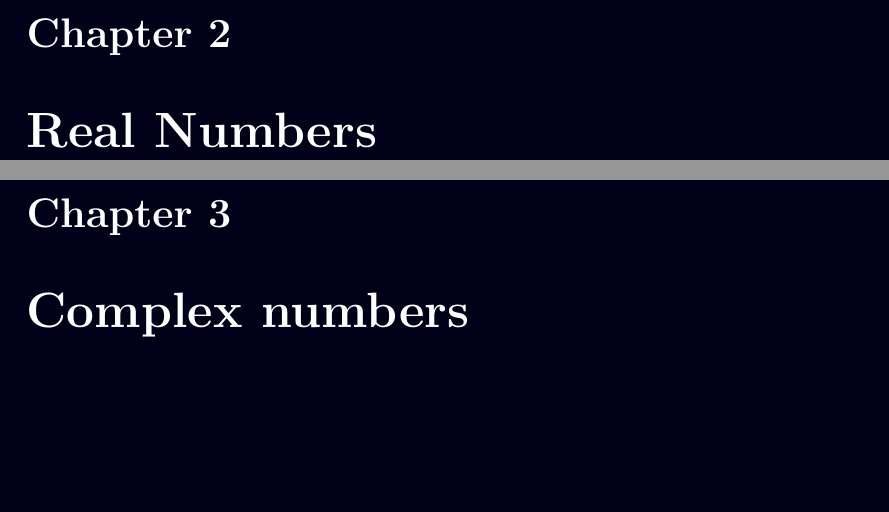
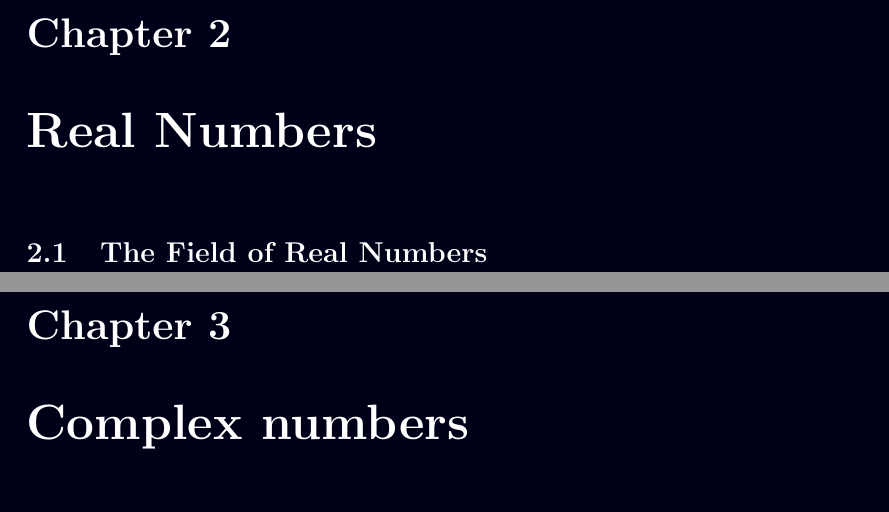
Before and after one commit to Fayorg/epfl-notes, a LaTeX document (classes/MATH-101/main.tex, which reads classes/MATH-101/chapters/chapter_1.tex): two parts of pages 8 and 9 of 15, joined at a grey line, cut so that both start at the same text, the shorter picture padded with empty space. Compiled offline with pdfLaTeX.

Commit message:
fix: testing with 2 build

```diff
--- a/classes/MATH-101/chapters/chapter_1.tex
+++ b/classes/MATH-101/chapters/chapter_1.tex
@@ -1 +1,3 @@
 \chapter{Real Numbers}
+
+\section{The Field of Real Numbers}
```
Also changed, not shown: classes/MATH-111/chapters/chapter_1.tex (+0 -1 lines).
